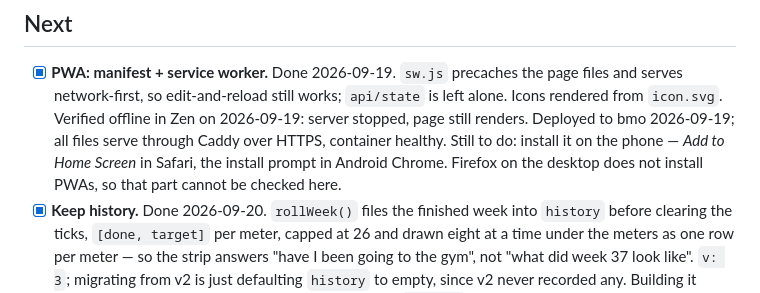
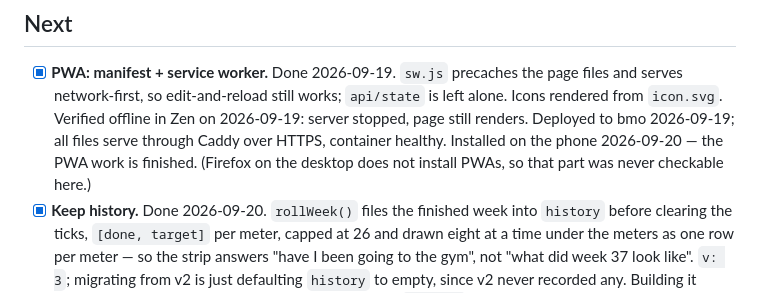
Before and after one commit to sucukopatra/schedule, a Markdown page: todo.md, the part around the change. GitHub-like rendering.

Commit message:
todo.md: the PWA is installed
Closes the last loose end from the PWA work; everything built since assumed it.

Co-Authored-By: Claude Opus 5 <noreply@anthropic.com>

```diff
--- a/todo.md
+++ b/todo.md
@@ -106,9 +106,9 @@ or legible. For that, render a state through it, drop the HTML next to the real
       `api/state` is left alone. Icons rendered from `icon.svg`. Verified
       offline in Zen on 2026-09-19: server stopped, page still renders.
       Deployed to bmo 2026-09-19; all files serve through Caddy over HTTPS,
-      container healthy. Still to do: install it on the phone — *Add to Home
-      Screen* in Safari, the install prompt in Android Chrome. Firefox on the
-      desktop does not install PWAs, so that part cannot be checked here.
+      container healthy. Installed on the phone 2026-09-20 — the PWA work is
+      finished. (Firefox on the desktop does not install PWAs, so that part
+      was never checkable here.)
 - [x] **Keep history.** Done 2026-09-20. `rollWeek()` files the finished week
       into `history` before clearing the ticks, `[done, target]` per meter,
       capped at 26 and drawn eight at a time under the meters as one row per
```
